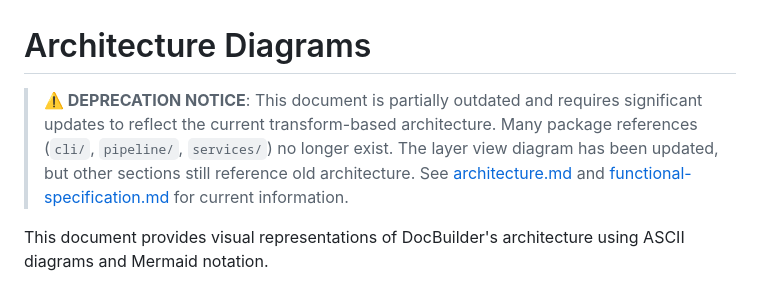
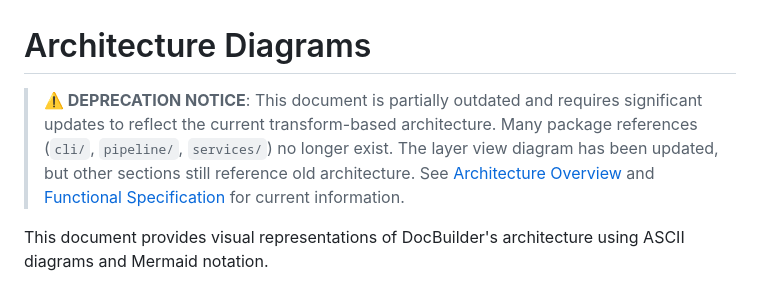
Before and after one commit to inful/docbuilder, a Markdown page: docs/explanation/architecture-diagrams.md, the part around the change. Rendered like a GitHub page.

Commit message:
fix(docs): correct Hugo links in architecture-diagrams deprecation notice
Use absolute paths from content root instead of relative .md file links:
- [architecture.md](architecture.md) → [Architecture Overview](/explanation/architecture/)
- [functional-specification.md](../reference/functional-specification.md) → [Functional Specification](/reference/functional-specification/)

This fixes incorrect Hugo rendering where relative .md links were creating
malformed URLs like /explanation/architecture-diagrams/architecture/ instead
of the correct /explanation/architecture/

```diff
--- a/docs/explanation/architecture-diagrams.md
+++ b/docs/explanation/architecture-diagrams.md
@@ -1,6 +1,6 @@
 # Architecture Diagrams
 
-> **⚠️ DEPRECATION NOTICE**: This document is partially outdated and requires significant updates to reflect the current transform-based architecture. Many package references (`cli/`, `pipeline/`, `services/`) no longer exist. The layer view diagram has been updated, but other sections still reference old architecture. See [architecture.md](architecture.md) and [functional-specification.md](../reference/functional-specification.md) for current information.
+> **⚠️ DEPRECATION NOTICE**: This document is partially outdated and requires significant updates to reflect the current transform-based architecture. Many package references (`cli/`, `pipeline/`, `services/`) no longer exist. The layer view diagram has been updated, but other sections still reference old architecture. See [Architecture Overview](/explanation/architecture/) and [Functional Specification](/reference/functional-specification/) for current information.
 
 This document provides visual representations of DocBuilder's architecture using ASCII diagrams and Mermaid notation.
 
```
